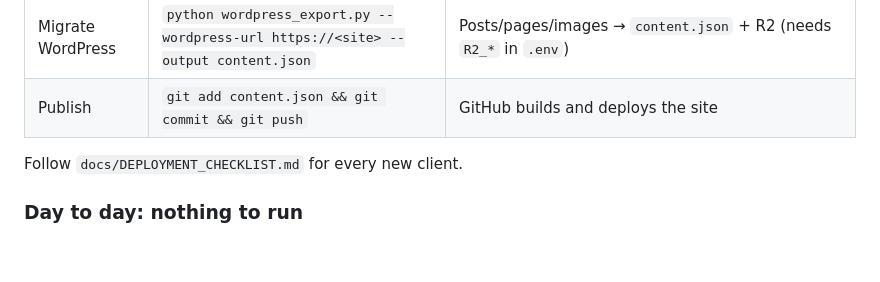
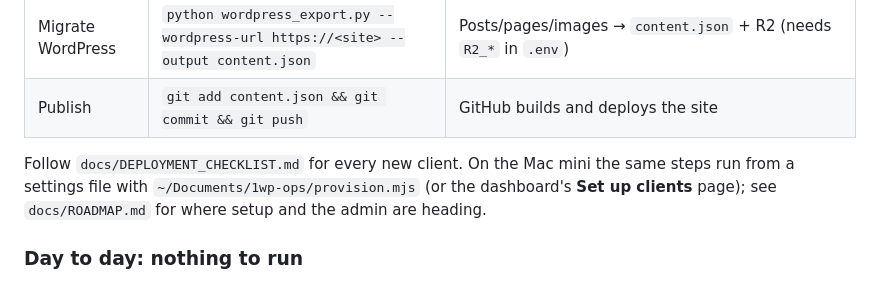
Before and after one commit to givingdata/wp-migration-platform, a Markdown page: CLAUDE.md, the part around the change. GitHub-like rendering; blank space fills up the shorter version.

```diff
--- a/CLAUDE.md
+++ b/CLAUDE.md
@@ -20,7 +20,9 @@ staff add content through a form → Cloudflare Worker (Claude tidies the text)
 | Migrate WordPress | `python wordpress_export.py --wordpress-url https://<site> --output content.json` | Posts/pages/images → `content.json` + R2 (needs `R2_*` in `.env`) |
 | Publish | `git add content.json && git commit && git push` | GitHub builds and deploys the site |
 
-Follow `docs/DEPLOYMENT_CHECKLIST.md` for every new client.
+Follow `docs/DEPLOYMENT_CHECKLIST.md` for every new client. On the Mac mini the same steps run from a
+settings file with `~/Documents/1wp-ops/provision.mjs` (or the dashboard's **Set up clients** page); see
+`docs/ROADMAP.md` for where setup and the admin are heading.
 
 ### Day to day: nothing to run
 
```
Also changed, not shown: docs/ROADMAP.md (added, +82 -0 lines).
